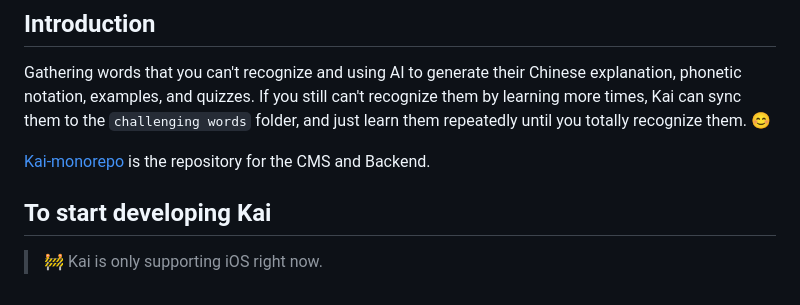
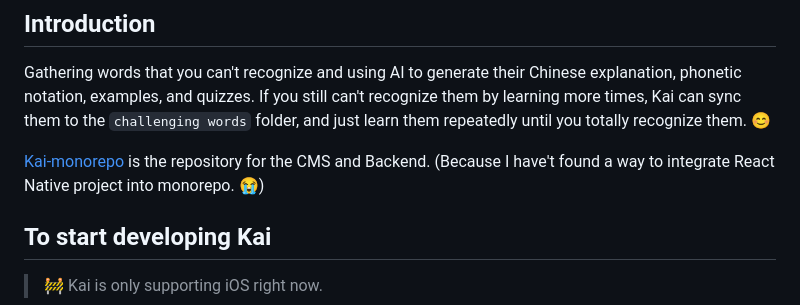
Before and after one commit to YanceyOfficial/kai, a Markdown page: README.md, the part around the change. GitHub-like rendering.

Commit message:
docs: update README.md

```diff
--- a/README.md
+++ b/README.md
@@ -15,7 +15,7 @@ Flashcards APP using AI for learning words.
 
 Gathering words that you can't recognize and using AI to generate their Chinese explanation, phonetic notation, examples, and quizzes. If you still can't recognize them by learning more times, Kai can sync them to the `challenging words` folder, and just learn them repeatedly until you totally recognize them. 😊
 
-[Kai-monorepo](https://github.com/YanceyOfficial/kai-monorepo) is the repository for the CMS and Backend.
+[Kai-monorepo](https://github.com/YanceyOfficial/kai-monorepo) is the repository for the CMS and Backend. (Because I have't found a way to integrate React Native project into monorepo. 😭)
 
 ## To start developing Kai
 
```
